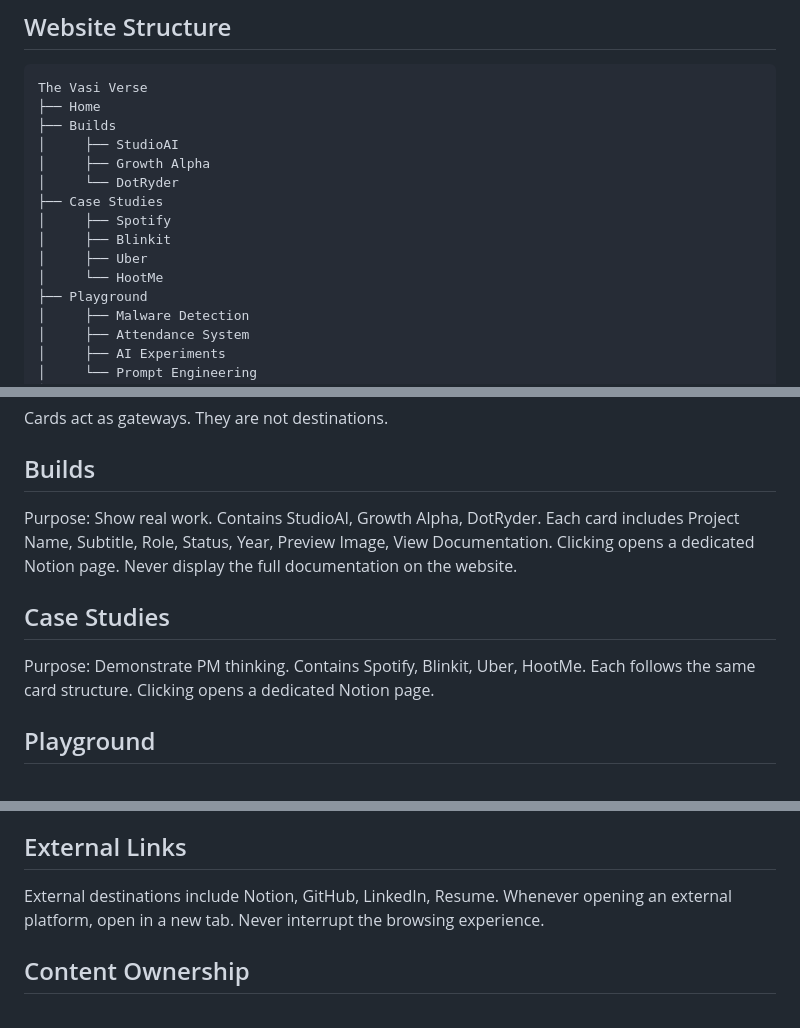
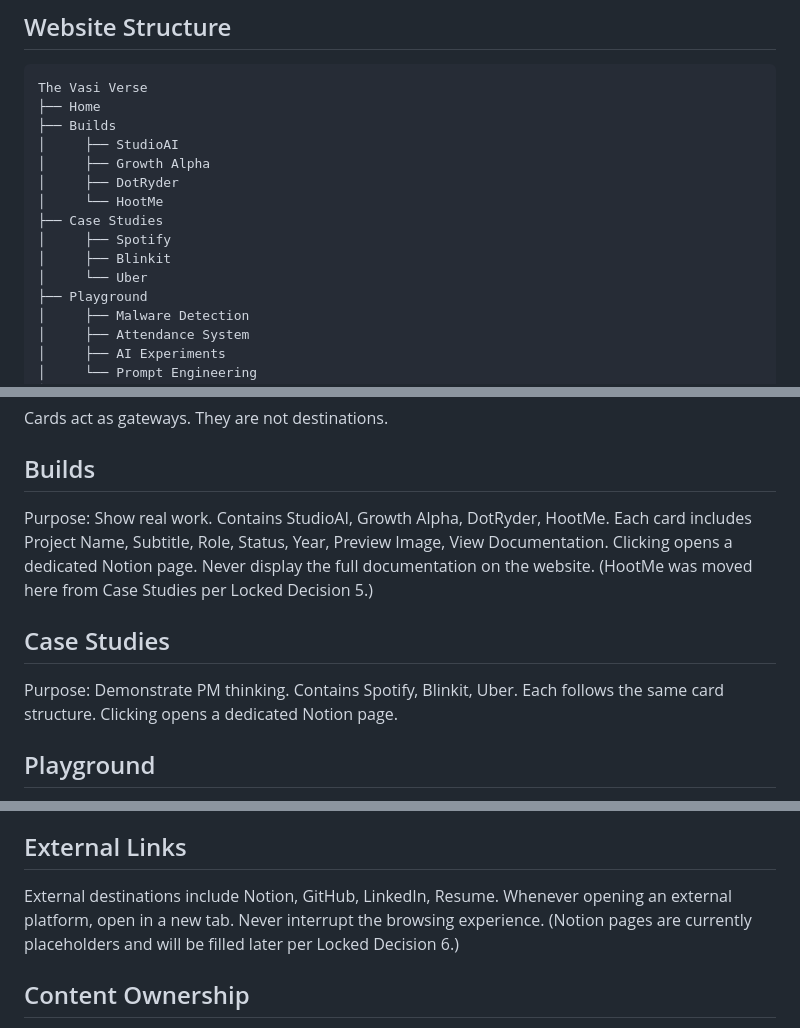
Before and after one commit to vasvi12/the-vasi-verse, a Markdown page: 02_INFORMATION_ARCHITECTURE/Information_Architecture.md, 3 parts joined by grey strips. Rendered like a GitHub page.

```diff
--- a/02_INFORMATION_ARCHITECTURE/Information_Architecture.md
+++ b/02_INFORMATION_ARCHITECTURE/Information_Architecture.md
@@ -39,12 +39,12 @@ The Vasi Verse
 ├── Builds
 │     ├── StudioAI
 │     ├── Growth Alpha
-│     └── DotRyder
+│     ├── DotRyder
+│     └── HootMe
 ├── Case Studies
 │     ├── Spotify
 │     ├── Blinkit
-│     ├── Uber
-│     └── HootMe
+│     └── Uber
 ├── Playground
 │     ├── Malware Detection
 │     ├── Attendance System
@@ -82,11 +82,11 @@ Cards act as gateways. They are not destinations.
 
 ## Builds
 
-Purpose: Show real work. Contains StudioAI, Growth Alpha, DotRyder. Each card includes Project Name, Subtitle, Role, Status, Year, Preview Image, View Documentation. Clicking opens a dedicated Notion page. Never display the full documentation on the website.
+Purpose: Show real work. Contains StudioAI, Growth Alpha, DotRyder, HootMe. Each card includes Project Name, Subtitle, Role, Status, Year, Preview Image, View Documentation. Clicking opens a dedicated Notion page. Never display the full documentation on the website. (HootMe was moved here from Case Studies per Locked Decision 5.)
 
 ## Case Studies
 
-Purpose: Demonstrate PM thinking. Contains Spotify, Blinkit, Uber, HootMe. Each follows the same card structure. Clicking opens a dedicated Notion page.
+Purpose: Demonstrate PM thinking. Contains Spotify, Blinkit, Uber. Each follows the same card structure. Clicking opens a dedicated Notion page.
 
 ## Playground
 
@@ -110,7 +110,7 @@ Cards should never feel like buttons. They should feel like products. Hover →
 
 ## External Links
 
-External destinations include Notion, GitHub, LinkedIn, Resume. Whenever opening an external platform, open in a new tab. Never interrupt the browsing experience.
+External destinations include Notion, GitHub, LinkedIn, Resume. Whenever opening an external platform, open in a new tab. Never interrupt the browsing experience. (Notion pages are currently placeholders and will be filled later per Locked Decision 6.)
 
 ## Content Ownership
 
```
